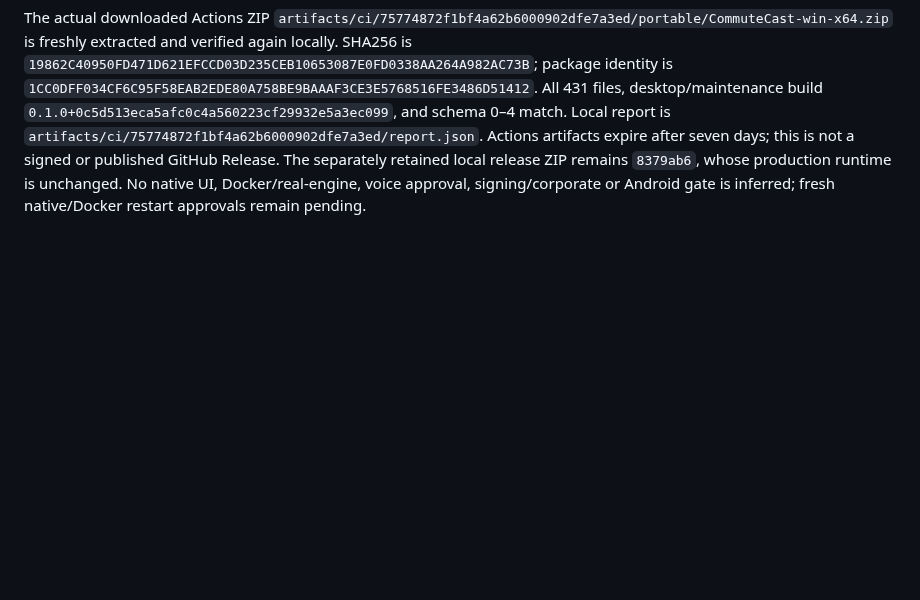
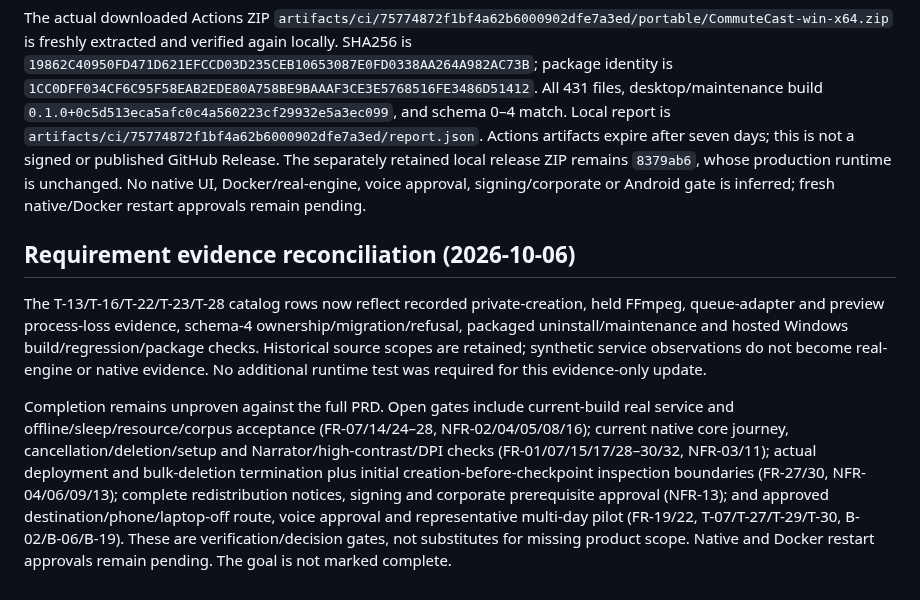
Before and after one commit to nkimber/CommuteCast, a Markdown page: documents/Acceptance.md, the part around the change. Drawn GitHub-style; blank space fills up the shorter version.

```diff
--- a/documents/Acceptance.md
+++ b/documents/Acceptance.md
@@ -318,3 +318,9 @@ The follow-up configures sequential independent xUnit collections in CI; each co
 GitHub run `37565355073` at clean source `0c5d513eca5afc0c4a560223cf29932e5a3ec099` completes successfully in 6m54s: https://github.com/nkimber/CommuteCast/actions/runs/37565355073. Hosted pinned SDK/encoder setup, prerequisite inspection, solution restore/native WPF build, all **738 regression cases (738 passed, zero failures/skips)**, self-contained publication, fresh extraction verification and both artifact uploads pass. The downloaded TRX confirms the full count at `artifacts/ci/75774872f1bf4a62b6000902dfe7a3ed/tests/windows-regression.trx`. This establishes an independent hosted full run with sequential test collections and unchanged internal concurrency assertions; the earlier six-failure run remains failed and recorded above. It does not prove that contention alone caused every original timeout.
 
 The actual downloaded Actions ZIP `artifacts/ci/75774872f1bf4a62b6000902dfe7a3ed/portable/CommuteCast-win-x64.zip` is freshly extracted and verified again locally. SHA256 is `19862C40950FD471D621EFCCD03D235CEB10653087E0FD0338AA264A982AC73B`; package identity is `1CC0DFF034CF6C95F58EAB2EDE80A758BE9BAAAF3CE3E5768516FE3486D51412`. All 431 files, desktop/maintenance build `0.1.0+0c5d513eca5afc0c4a560223cf29932e5a3ec099`, and schema 0–4 match. Local report is `artifacts/ci/75774872f1bf4a62b6000902dfe7a3ed/report.json`. Actions artifacts expire after seven days; this is not a signed or published GitHub Release. The separately retained local release ZIP remains `8379ab6`, whose production runtime is unchanged. No native UI, Docker/real-engine, voice approval, signing/corporate or Android gate is inferred; fresh native/Docker restart approvals remain pending.
+
+## Requirement evidence reconciliation (2026-10-06)
+
+The T-13/T-16/T-22/T-23/T-28 catalog rows now reflect recorded private-creation, held FFmpeg, queue-adapter and preview process-loss evidence, schema-4 ownership/migration/refusal, packaged uninstall/maintenance and hosted Windows build/regression/package checks. Historical source scopes are retained; synthetic service observations do not become real-engine or native evidence. No additional runtime test was required for this evidence-only update.
+
+Completion remains unproven against the full PRD. Open gates include current-build real service and offline/sleep/resource/corpus acceptance (FR-07/14/24–28, NFR-02/04/05/08/16); current native core journey, cancellation/deletion/setup and Narrator/high-contrast/DPI checks (FR-01/07/15/17/28–30/32, NFR-03/11); actual deployment and bulk-deletion termination plus initial creation-before-checkpoint inspection boundaries (FR-27/30, NFR-04/06/09/13); complete redistribution notices, signing and corporate prerequisite approval (NFR-13); and approved destination/phone/laptop-off route, voice approval and representative multi-day pilot (FR-19/22, T-07/T-27/T-29/T-30, B-02/B-06/B-19). These are verification/decision gates, not substitutes for missing product scope. Native and Docker restart approvals remain pending. The goal is not marked complete.
```
Also changed, not shown: documents/Verification-Matrix.md (+5 -5 lines).
